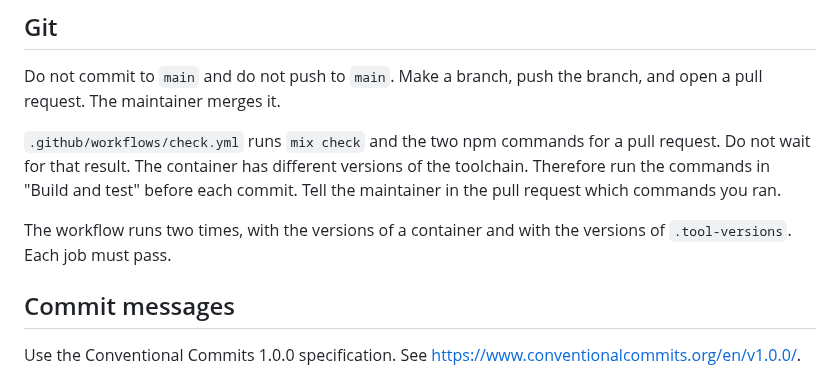
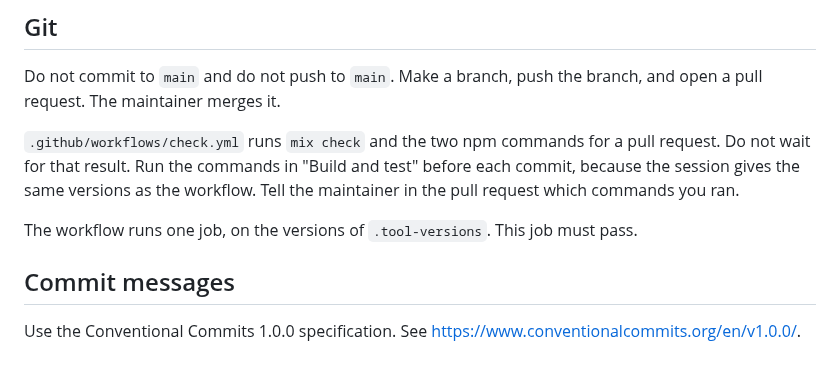
Before and after one commit to rellen/expresso, a Markdown page: CLAUDE.md, the part around the change. GitHub-like rendering.

Commit message:
docs: correct the Git section for one workflow job
The section told the reader that the workflow runs two jobs, and that the
container has different versions. The workflow now runs one job, and each place
gives the same versions.

Co-Authored-By: Claude Opus 5 <noreply@anthropic.com>
Claude-Session: https://claude.ai/code/session_018vEgbKJfTcz781AnaTdJQg

```diff
--- a/CLAUDE.md
+++ b/CLAUDE.md
@@ -61,12 +61,11 @@ Do not commit to `main` and do not push to `main`. Make a branch, push the branc
 open a pull request. The maintainer merges it.
 
 `.github/workflows/check.yml` runs `mix check` and the two npm commands for a pull
-request. Do not wait for that result. The container has different versions of the
-toolchain. Therefore run the commands in "Build and test" before each commit. Tell the
-maintainer in the pull request which commands you ran.
+request. Do not wait for that result. Run the commands in "Build and test" before each
+commit, because the session gives the same versions as the workflow. Tell the maintainer in
+the pull request which commands you ran.
 
-The workflow runs two times, with the versions of a container and with the versions of
-`.tool-versions`. Each job must pass.
+The workflow runs one job, on the versions of `.tool-versions`. This job must pass.
 
 ## Commit messages
 
```
